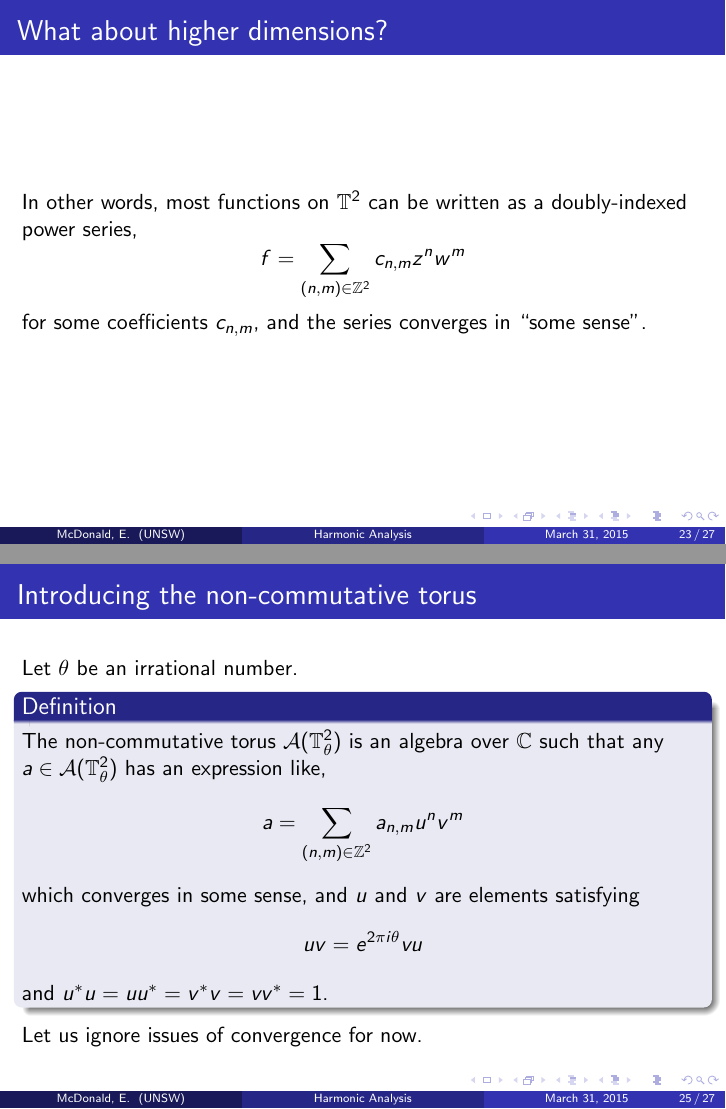
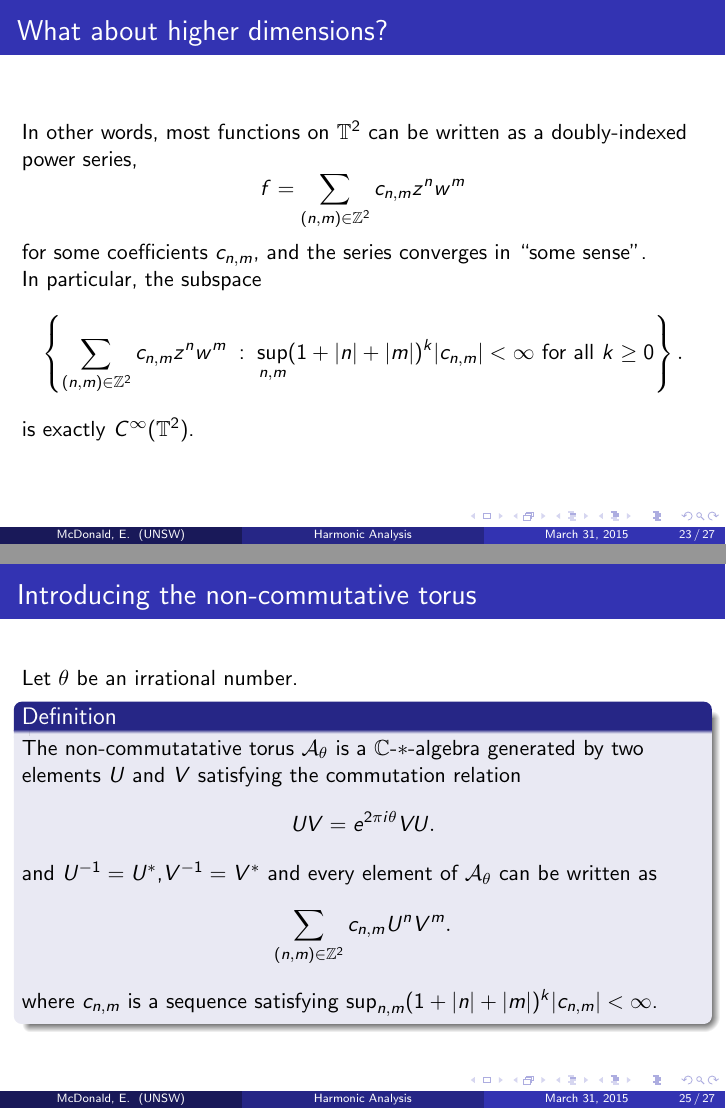
Before and after one commit to skityl/Talks2, LaTeX slides (Talk1/talk.tex): pages 23 and 25 of 27, joined at a grey line. Compiled offline with pdfLaTeX.

Commit message:
Added more detail on the noncommutative torus

```diff
--- a/Talk1/talk.tex
+++ b/Talk1/talk.tex
@@ -328,6 +332,13 @@
     \end{equation*}
     for some  coefficients $c_{n,m}$, and the series converges
     in ``some sense".
+
+
+    In particular, the subspace
+    \begin{equation*}
+        \left\{ \sum_{(n,m) \in \Itgr^2} c_{n,m}z^nw^m\;:\; \sup_{n,m} (1+|n|+|m|)^k|c_{n,m}| < \infty \text{ for all }k \geq 0\right\}.
+    \end{equation*}
+    is exactly $C^\infty(\Circ^2)$.
 \end{frame}
 
 
@@ -347,20 +358,18 @@
     \frametitle{Introducing the non-commutative torus}
     Let $\theta$ be an irrational number.
     \begin{definition}
-        The non-commutative torus $\mathcal{A}(\Circ^2_\theta)$
-        is an algebra over $\Cplx$ such that any $a \in \mathcal{A}(\Circ^2_\theta)$
-        has an expression like,
+        The non-commutatative torus $\mathcal{A}_\theta$ is a $\Cplx$-$*$-algebra
+        generated by two elements $U$ and $V$ satisfying the commutation relation
         \begin{equation*}
-            a = \sum_{(n,m) \in \Itgr^2} a_{n,m} u^nv^m
+            UV = e^{2\pi i \theta} VU.
         \end{equation*}
-        which converges in some sense, and $u$ and $v$
-        are elements satisfying
+        and $U^{-1} = U^*$,$V^{-1} = V^*$
+        and every element of $\mathcal{A}_\theta$ can be written as
         \begin{equation*}
-            uv = e^{2\pi i \theta} vu
+            \sum_{(n,m) \in \Itgr^2} c_{n,m} U^n V^m.
         \end{equation*}
-        and $u^*u = uu^* = v^*v = vv^* = 1$.
+        where $c_{n,m}$ is a sequence satisfying $\sup_{n,m} (1+|n|+|m|)^k |c_{n,m}| < \infty$.
     \end{definition}
-    Let us ignore issues of convergence for now.
 \end{frame}
 
 \begin{frame}
```
Also changed, not shown: Talk1/talk.pdf, Talk1/talk.tex (4 more changed lines).
